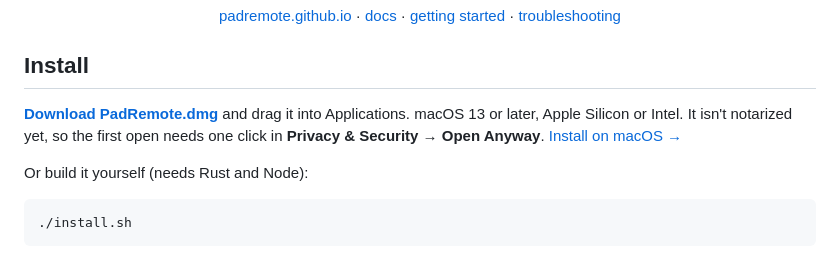
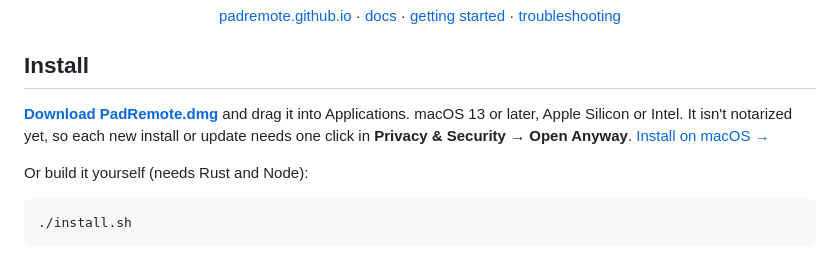
Before and after one commit to padremote/padremote, a Markdown page: README.md, the part around the change. GitHub-like rendering.

```diff
--- a/README.md
+++ b/README.md
@@ -18,7 +18,7 @@
 
 **[Download PadRemote.dmg](https://github.com/padremote/padremote/releases/latest/download/PadRemote.dmg)**
 and drag it into Applications. macOS 13 or later, Apple Silicon or Intel.
-It isn't notarized yet, so the first open needs one click in
+It isn't notarized yet, so each new install or update needs one click in
 **Privacy & Security → Open Anyway**. [Install on macOS →](https://github.com/padremote/padremote/wiki/Install-on-macOS)
 
 Or build it yourself (needs Rust and Node):
```
Also changed, not shown: docs/user/getting-started.md (+3 -1 lines).
